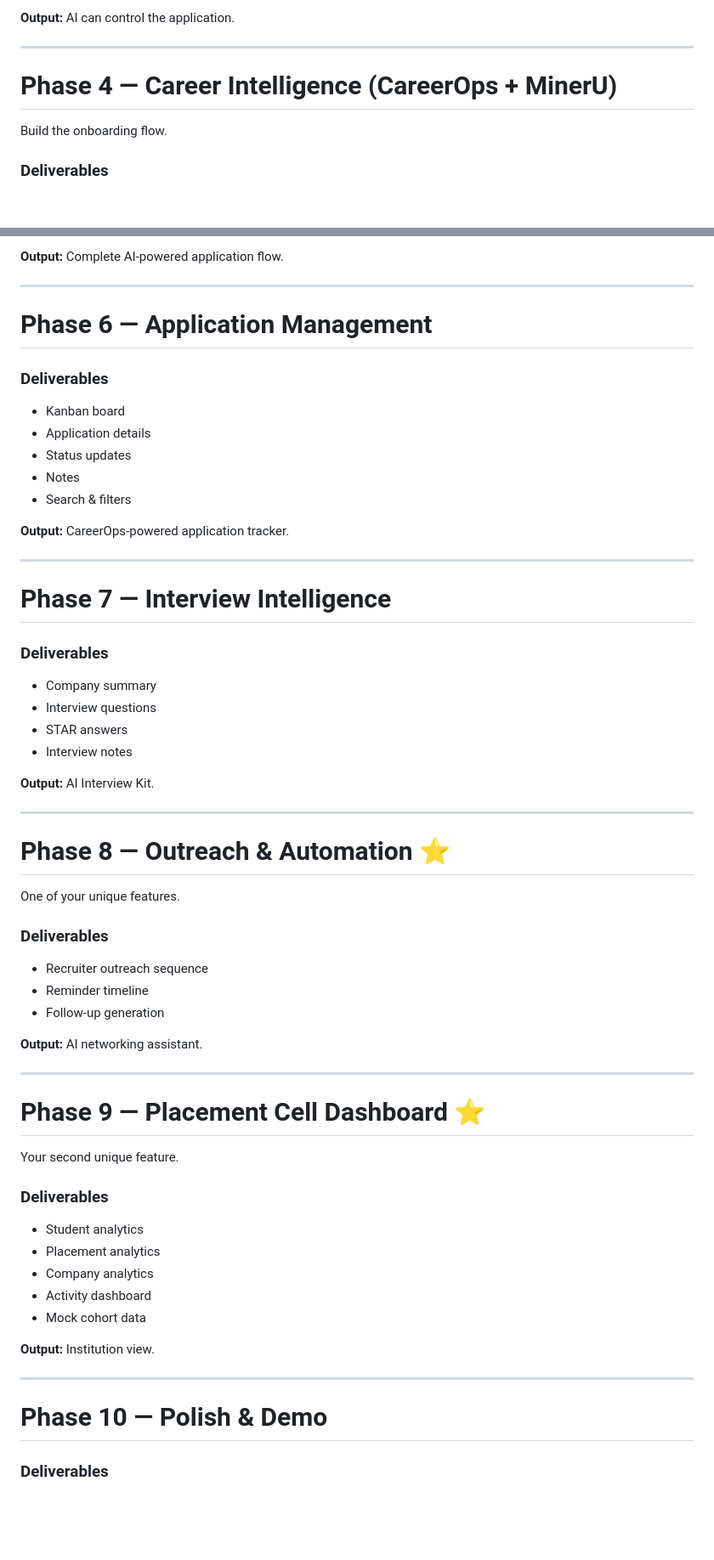
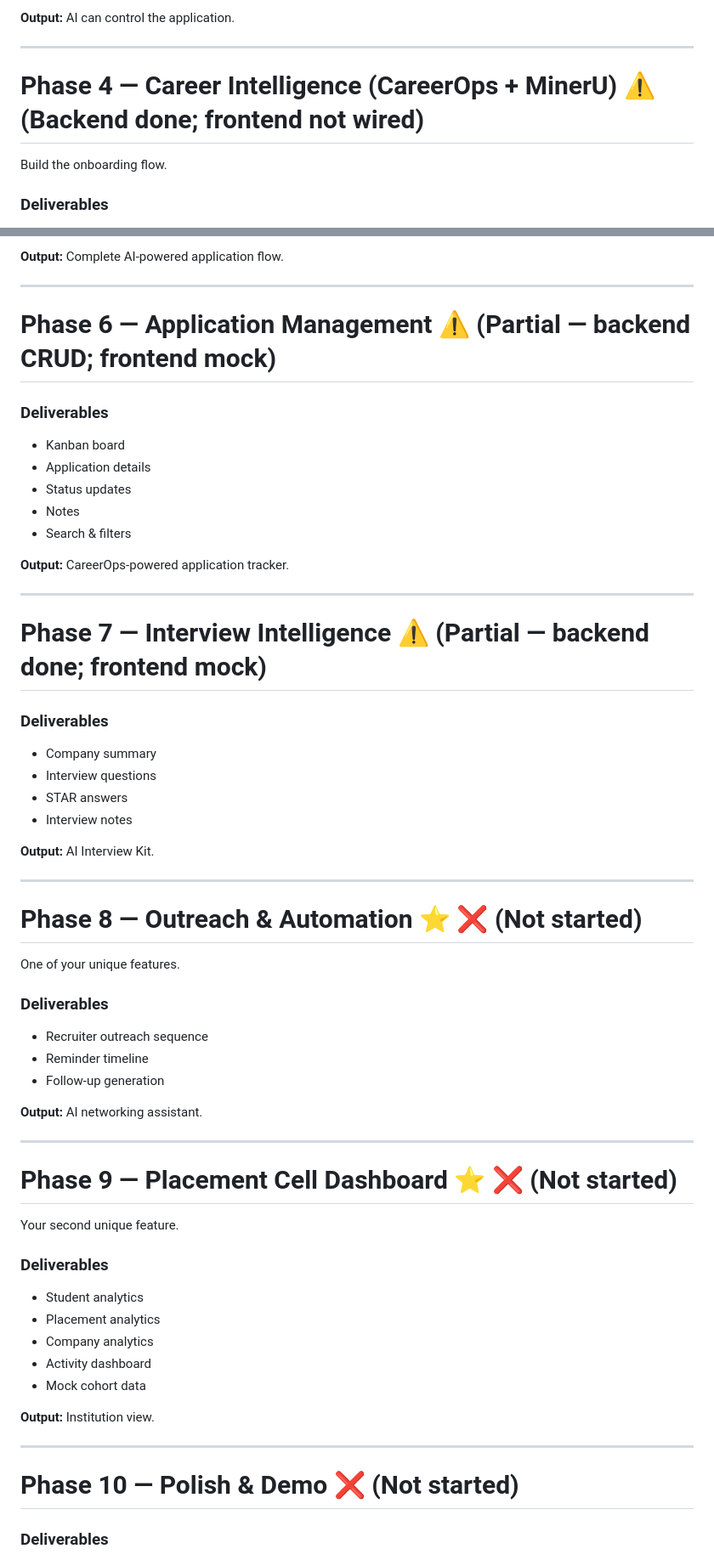
Before and after one commit to bhuwanb23/career_pilot, a Markdown page: phases.md, 2 parts joined by grey strips. Shown at 85% size. GitHub-like rendering; blank space fills up the shorter version.

```diff
--- a/phases.md
+++ b/phases.md
@@ -53,7 +53,7 @@ The brain of CareerPilot.
 
 ---
 
-# Phase 4 — Career Intelligence (CareerOps + MinerU)
+# Phase 4 — Career Intelligence (CareerOps + MinerU) ⚠️ (Backend done; frontend not wired)
 
 Build the onboarding flow.
 
@@ -94,7 +94,7 @@ This is your hero workflow.
 
 ---
 
-# Phase 6 — Application Management
+# Phase 6 — Application Management ⚠️ (Partial — backend CRUD; frontend mock)
 
 ### Deliverables
 
@@ -108,7 +108,7 @@ This is your hero workflow.
 
 ---
 
-# Phase 7 — Interview Intelligence
+# Phase 7 — Interview Intelligence ⚠️ (Partial — backend done; frontend mock)
 
 ### Deliverables
 
@@ -121,7 +121,7 @@ This is your hero workflow.
 
 ---
 
-# Phase 8 — Outreach & Automation ⭐
+# Phase 8 — Outreach & Automation ⭐ ❌ (Not started)
 
 One of your unique features.
 
@@ -135,7 +135,7 @@ One of your unique features.
 
 ---
 
-# Phase 9 — Placement Cell Dashboard ⭐
+# Phase 9 — Placement Cell Dashboard ⭐ ❌ (Not started)
 
 Your second unique feature.
 
@@ -151,7 +151,7 @@ Your second unique feature.
 
 ---
 
-# Phase 10 — Polish & Demo
+# Phase 10 — Polish & Demo ❌ (Not started)
 
 ### Deliverables
 
```
Also changed, not shown: other parts of phases.md (+30 -21 lines).
